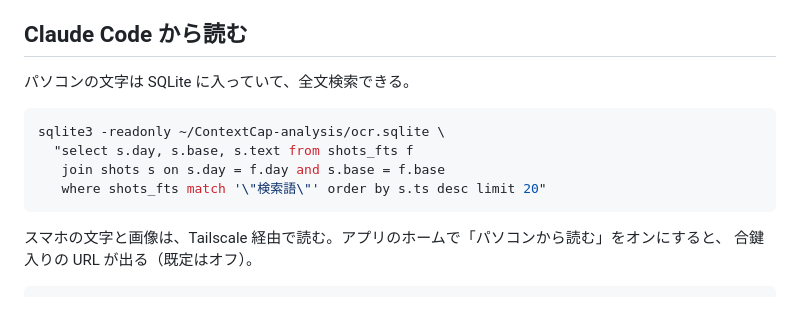
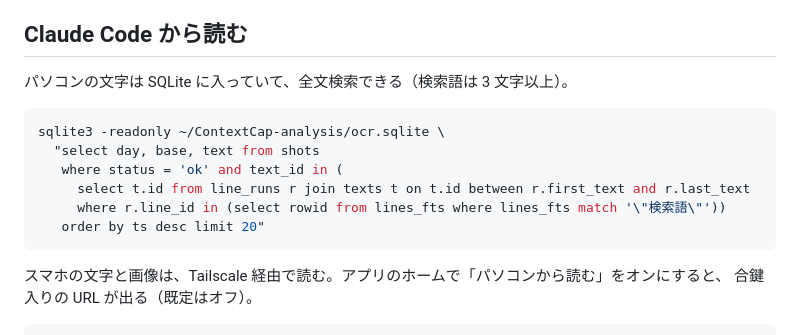
Before and after one commit to konaito/contextcap, a Markdown page: README.md, the part around the change. Drawn GitHub-style; blank space fills up the shorter version.

Commit message:
docs: README の検索例を schema 2（lines_fts）に合わせる

````diff
--- a/README.md
+++ b/README.md
@@ -14,13 +14,15 @@ Claude Code はそれを必要な時に読みに行き、溜まった文脈か
 
 ## Claude Code から読む
 
-パソコンの文字は SQLite に入っていて、全文検索できる。
+パソコンの文字は SQLite に入っていて、全文検索できる（検索語は 3 文字以上）。
 
 ```bash
 sqlite3 -readonly ~/ContextCap-analysis/ocr.sqlite \
-  "select s.day, s.base, s.text from shots_fts f
-   join shots s on s.day = f.day and s.base = f.base
-   where shots_fts match '\"検索語\"' order by s.ts desc limit 20"
+  "select day, base, text from shots
+   where status = 'ok' and text_id in (
+     select t.id from line_runs r join texts t on t.id between r.first_text and r.last_text
+     where r.line_id in (select rowid from lines_fts where lines_fts match '\"検索語\"'))
+   order by ts desc limit 20"
 ```
 
 スマホの文字と画像は、Tailscale 経由で読む。アプリのホームで「パソコンから読む」をオンにすると、
````
